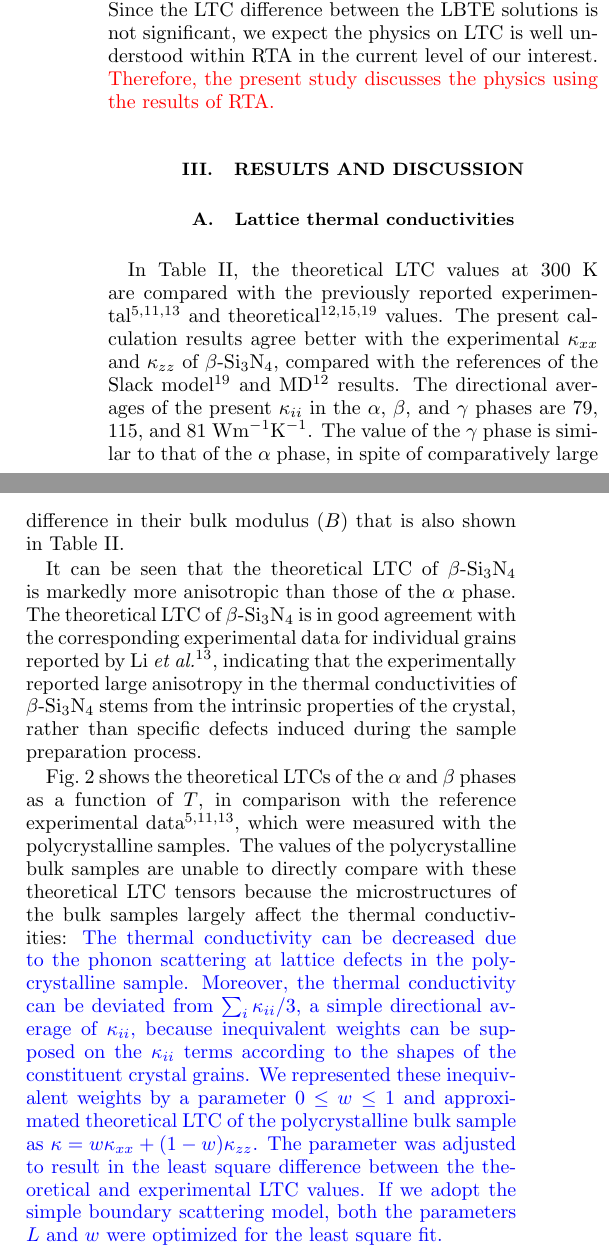
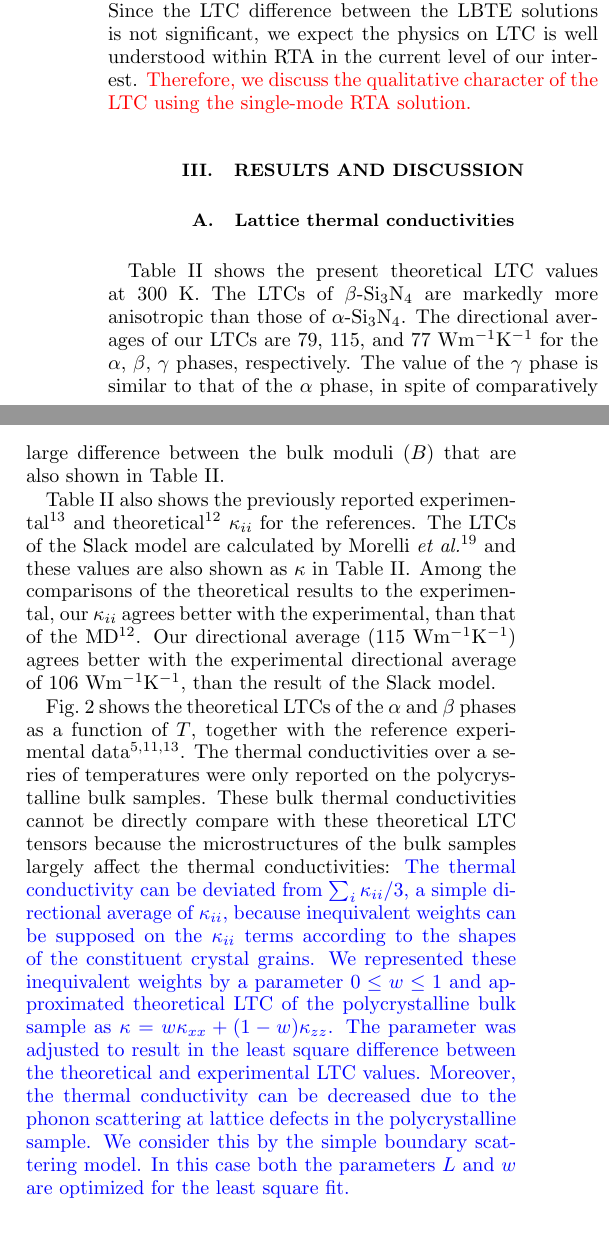
Before and after one commit to kazudetatsumi/ktpro, a LaTeX paper (Si3N4_manu/Si3N4.tex): two parts of the columns of page 4 of 10, joined at a grey line, cut so that both start at the same text, the shorter picture padded with empty space. Compiled offline with pdfLaTeX.

Commit message:
manu-result

```diff
--- a/Si3N4_manu/Si3N4.tex
+++ b/Si3N4_manu/Si3N4.tex
@@ -344,0 +347,3 @@ these differences are negligible and the LTCs calculated with the latter structu
+1500 K, the relative differences between the LTCs of the two structures were
+found less than 1 \%, similar to the case of Si and Ge~\cite{ward-ltc}. For the
+present study, these differences are negligible and we adopt the LTCs of the
@@ -391,7 +397,8 @@ the $\beta$ phase. The $\kappa_{zz}$ of the direct solution in the $\beta$
 phase was 13 \% larger than that of the single-mode RTA solution. Since the LTC
 difference between the LBTE solutions is not significant, we expect the physics
 on LTC is well understood within RTA in the current level of our interest.
-\textcolor {red} {Therefore, the present study discusses the physics using the results of RTA.}
+\textcolor {red} {Therefore, we discuss the qualitative character of the LTC
+using the single-mode RTA solution.}
 
 \section{Results and discussion}
 
@@ -423,42 +447,41 @@ on LTC is well understood within RTA in the current level of our interest.
  \end{ruledtabular}
 \end{table}
 
-In Table \ref{table:LTC-exp}, the theoretical LTC values at 300 K are compared with
-the previously reported experimental~\cite{hirosaki,hirai,li} and
-theoretical~\cite{morelli,hirosaki-md,phono3py} values. The present calculation
-results agree better with the experimental $\kappa_{xx}$ and $\kappa_{zz}$ of
-$\beta$-Si$_3$N$_4$, compared with the references of the Slack
-model~\cite{morelli} and MD~\cite{hirosaki-md} results. The directional
-averages of the present $\kappa_{ii}$ in the $\alpha$, $\beta$, and $\gamma$
-phases are 79, 115, and 81 Wm$^{-1}$K$^{-1}$. The value of the $\gamma$ phase
-is similar to that of the $\alpha$ phase, in spite of comparatively large difference in their
-bulk modulus ($B$) that is also shown in Table \ref{table:LTC-exp}.
+Table \ref{table:LTC-exp} shows the present theoretical LTC values at 300 K.
+The LTCs of $\beta$-Si$_3$N$_4$ are markedly more anisotropic than those of
+$\alpha$-Si$_3$N$_4$.  The directional averages of our LTCs are 79, 115,  and
+77 Wm$^{-1}$K$^{-1}$ for the $\alpha$, $\beta$, $\gamma$ phases, respectively.
+The value of the $\gamma$ phase is similar to that of the $\alpha$ phase,
+in spite of comparatively large difference between the bulk moduli ($B$) that
+are also shown in Table \ref{table:LTC-exp}.
 
-It can be seen that the theoretical LTC of $\beta$-Si$_3$N$_4$ is markedly
-more anisotropic than those of the $\alpha$ phase. The theoretical LTC of
-$\beta$-Si$_3$N$_4$ is in good agreement with the corresponding experimental
-data for individual grains reported by Li {\it et al.}~\cite{li}, indicating
-that the experimentally reported large anisotropy in the thermal conductivities
-of $\beta$-Si$_3$N$_4$ stems from the intrinsic properties of the crystal,
-rather than specific defects induced during the sample preparation process.
+Table \ref{table:LTC-exp} also shows the previously reported
+experimental~\cite{li} and theoretical~\cite{hirosaki-md} $\kappa_{ii}$ for the
+references. The LTCs of the Slack model are calculated by Morelli {\it et al.}~\cite{morelli} and these values
+are also shown as $\kappa$ in Table \ref{table:LTC-exp}.
+Among the comparisons of the theoretical results to the experimental, our $\kappa_{ii}$ agrees better with the experimental, than that of the
+MD~\cite{hirosaki-md}. Our directional average (115 Wm$^{-1}$K$^{-1}$) agrees
+better with the experimental directional average of 106 Wm$^{-1}$K$^{-1}$, than
+the result of the Slack model.
 
 Fig.~\ref{fig:Fig1_338} shows the theoretical LTCs of the $\alpha$  and $\beta$
-phases as a function of $T$, in comparison with the reference experimental
-data~\cite{hirosaki,hirai,li}, which were measured with the polycrystalline
-samples. The values of the polycrystalline bulk samples are unable to directly
-compare with these theoretical LTC tensors because the microstructures of the
-bulk samples largely affect the thermal conductivities:  \textcolor {blue} {The
-thermal conductivity can be decreased due to the phonon scattering at
-lattice defects in the polycrystalline sample. Moreover, the thermal
-conductivity can be deviated from $\sum_i \kappa_{ii}/3$, a simple
-directional average of $\kappa_{ii},$ because inequivalent weights can be
-supposed on the $\kappa_{ii}$ terms  according to the shapes of the
-constituent crystal grains.  We represented these inequivalent weights by a
-parameter $0\le{w}\le{1}$ and approximated theoretical LTC of the polycrystalline bulk
-sample as $\kappa = w\kappa_{xx} + (1-w) \kappa_{zz}$. The parameter
-was adjusted to result in the least square difference
-between the theoretical and experimental LTC values. If we adopt the simple
-boundary scattering model, both the parameters $L$ and $w$ were optimized
+phases as a function of $T$, together with the reference experimental
+data~\cite{hirosaki,hirai,li}. The thermal conductivities over a series of
+temperatures were only reported on the polycrystalline bulk samples.  These
+bulk thermal conductivities cannot be directly compare with these theoretical
+LTC tensors because the microstructures of the bulk samples largely affect the
+thermal conductivities:  \textcolor {blue} { The thermal conductivity can be
+deviated from $\sum_i \kappa_{ii}/3$, a simple directional average of
+$\kappa_{ii},$ because inequivalent weights can be supposed on the
+$\kappa_{ii}$ terms  according to the shapes of the constituent crystal
+grains.  We represented these inequivalent weights by a parameter
+$0\le{w}\le{1}$ and approximated theoretical LTC of the polycrystalline
+bulk sample as $\kappa = w\kappa_{xx} + (1-w) \kappa_{zz}$. The parameter
+was adjusted to result in the least square difference between the
+theoretical and experimental LTC values.  Moreover, the thermal
+conductivity can be decreased due to the phonon scattering at lattice
+defects in the polycrystalline sample.  We consider this by the simple boundary
+scattering model. In this case both the parameters $L$ and $w$ are optimized
 for the least square fit.}
 
 \begin{figure}[ht]
```
Also changed, not shown: Si3N4_manu/Si3N4.tex (80 more changed lines), 6 other files.
